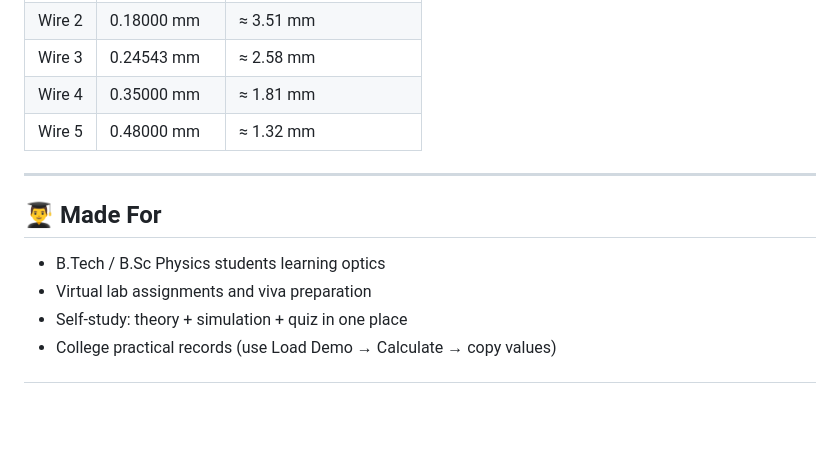
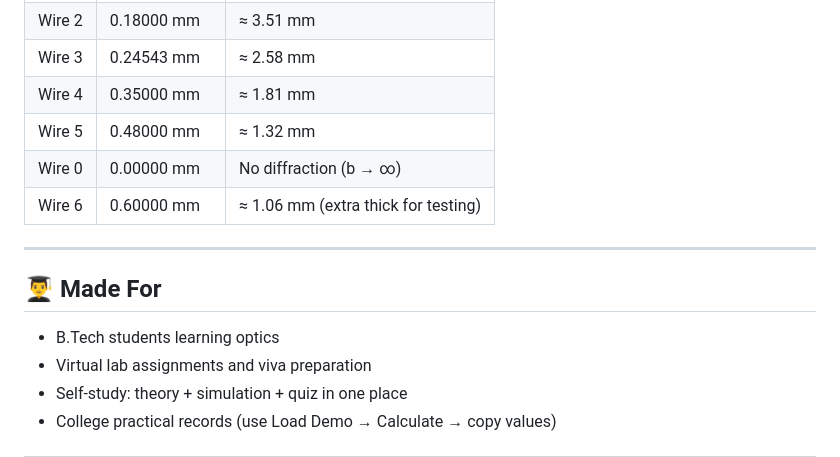
Before and after one commit to Vinaytomar-xm/thickness_of_wire, a Markdown page: Readme.md, the part around the change. GitHub-like rendering; blank space fills up the shorter version.

```diff
--- a/Readme.md
+++ b/Readme.md
@@ -265,12 +265,14 @@ To make it work **fully offline**, download these and replace the CDN links with
 | Wire 3 | 0.24543 mm | ≈ 2.58 mm |
 | Wire 4 | 0.35000 mm | ≈ 1.81 mm |
 | Wire 5 | 0.48000 mm | ≈ 1.32 mm |
+| Wire 0 | 0.00000 mm | No diffraction (b → ∞) |
+| Wire 6 |  0.60000 mm | ≈ 1.06 mm (extra thick for testing) |
 
 ---
 
 ## 👨‍🎓 Made For
 
-- B.Tech / B.Sc Physics students learning optics
+- B.Tech students learning optics
 - Virtual lab assignments and viva preparation
 - Self-study: theory + simulation + quiz in one place
 - College practical records (use Load Demo → Calculate → copy values)
```
